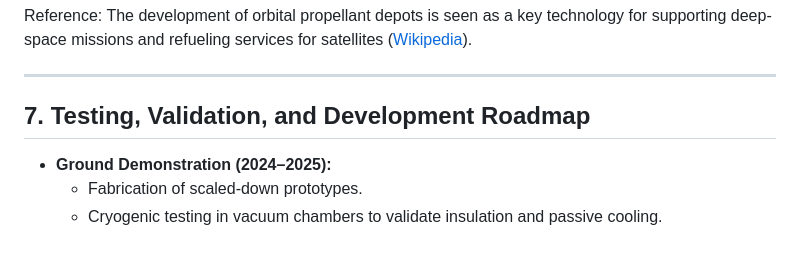
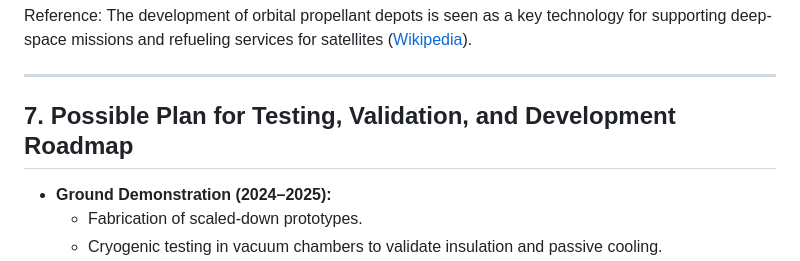
Before and after one commit to robert2100-08-16/InterplanetaryLab, a Markdown page: docs/FuelStorageInSpace/Conceptual-Paper_Modular-Standard-Space-Containers-for-Methanol-and-Oxygen-Ice-in-LEO.md, the part around the change. Rendered like a GitHub page.

```diff
--- a/docs/FuelStorageInSpace/Conceptual-Paper_Modular-Standard-Space-Containers-for-Methanol-and-Oxygen-Ice-in-LEO.md
+++ b/docs/FuelStorageInSpace/Conceptual-Paper_Modular-Standard-Space-Containers-for-Methanol-and-Oxygen-Ice-in-LEO.md
@@ -82,7 +82,7 @@ Reference: The development of orbital propellant depots is seen as a key technol
 
 ---
 
-## 7. Testing, Validation, and Development Roadmap
+## 7. Possible Plan for Testing, Validation, and Development Roadmap
 
 - **Ground Demonstration (2024–2025):**
   - Fabrication of scaled-down prototypes.
```
